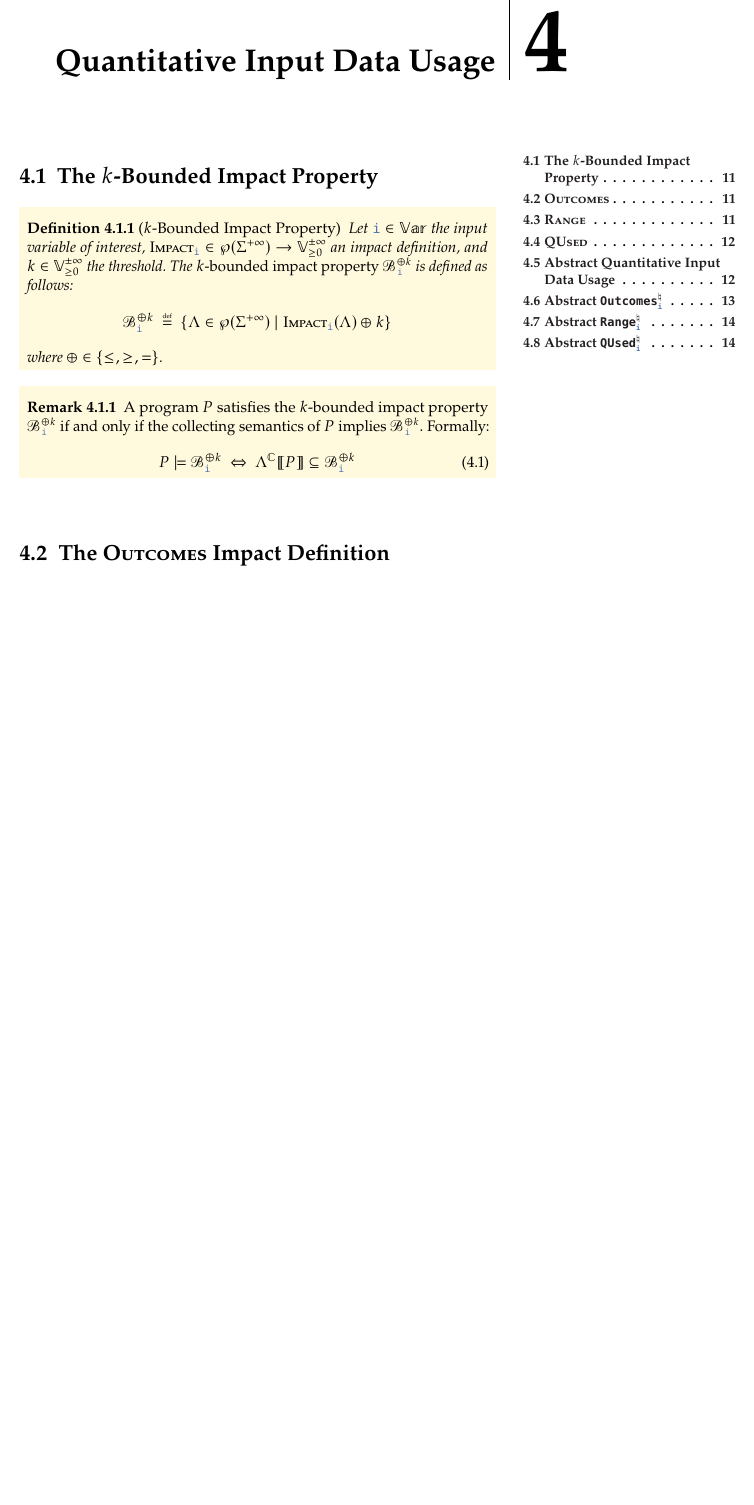
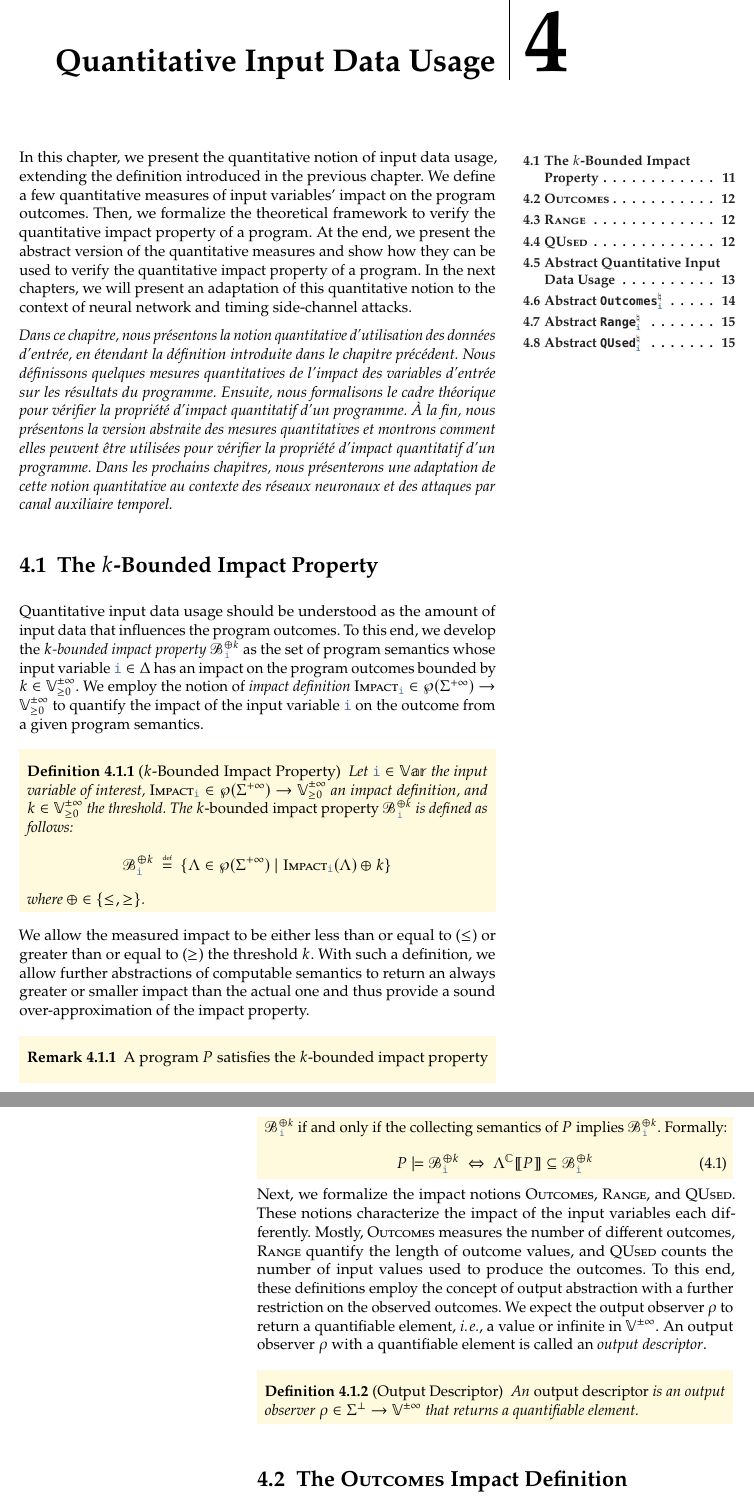
Before and after one commit to denismazzucato/thesis, a LaTeX thesis (thesis.tex, which reads src/chapters/sections/nfm24.tex): part of page 21 of 45 before the commit and two parts of pages 21 and 22 of 45 after it, the two joined at a grey line, cut so that both start at the same text, the shorter picture padded with empty space. Compiled offline with pdfLaTeX.

Commit message:
more context

```diff
--- a/src/chapters/sections/nfm24.tex
+++ b/src/chapters/sections/nfm24.tex
@@ -10,9 +10,13 @@
 %   \item backward reachability state abstract semantics $\backwardsemanticsnoparam$.
 % \end{itemize}
 
-% In this chapter, we present the quantitative framework used to measure the contributions of the input variables to the outcome of a program. First, we introduce a leading example of a landing-risk alarm system to illustrate the motivation of this chapter. Then, we present the quantitative framework and its properties. Since the framework depends on the underlying notion of impact, we show a few possible definitions of impact. Finally, we demonstrate the effectiveness of our approach against a set of potential applications.
+In this chapter, we present the quantitative notion of input data usage, extending the definition introduced in the previous chapter.
+We define a few quantitative measures of input variables' impact on the program outcomes.
+Then, we formalize the theoretical framework to verify the quantitative impact property of a program.
+At the end, we present the abstract version of the quantitative measures and show how they can be used to verify the quantitative impact property of a program.
+In the next chapters, we will present an adaptation of this quantitative notion to the context of neural network and timing side-channel attacks.
 
-% \textit{Dans ce chapitre, nous présentons le cadre quantitatif utilisé pour mesurer les contributions des variables d'input à l'output d'un programme. Tout d'abord, nous introduisons un exemple principal d'un système d'alarme de risque d'atterrissage pour illustrer la motivation de ce chapitre. Ensuite, nous présentons le cadre quantitatif et ses propriétés. Étant donné que le cadre dépend de la notion d'impact, nous en montrons quelques définitions possibles. Enfin, nous démontrons l'efficacité notre approche contre des applications potentielles.}
+\emph{Dans ce chapitre, nous présentons la notion quantitative d'utilisation des données d'entrée, en étendant la définition introduite dans le chapitre précédent. Nous définissons quelques mesures quantitatives de l'impact des variables d'entrée sur les résultats du programme. Ensuite, nous formalisons le cadre théorique pour vérifier la propriété d'impact quantitatif d'un programme. À la fin, nous présentons la version abstraite des mesures quantitatives et montrons comment elles peuvent être utilisées pour vérifier la propriété d'impact quantitatif d'un programme. Dans les prochains chapitres, nous présenterons une adaptation de cette notion quantitative au contexte des réseaux neuronaux et des attaques par canal auxiliaire temporel.}
 
 % \onlysectioncommands{\x,\y,\z,\lc,\exampleinput,\highlight,\inputa,\inputax,\inputay,\outputa,\inputb,\inputbx,\inputby,\outputb,\inputc,\inputcx,\inputcy,\outputc,\inputd,\inputdx,\inputdy,\outputd,\inpute,\inputex,\inputey,\outpute,\inputf,\inputfx,\inputfy,\outputf,\tracea,\traceax,\traceay,\traceb,\tracebx,\traceby,\tracec,\tracecx,\tracecy,\traced,\tracedx,\tracedy,\tracee,\traceex,\traceey,\tracef,\tracefx,\tracefy,\labelrotationangle,
 % \outputvaluea,\outputvalueb,\outputvaluec,\outputvalued,\outputvaluee,\outputvaluef}
@@ -39,6 +43,10 @@
 \section{The \texorpdfstring{$\defbound$}{k}-Bounded Impact Property}
 \labsec{k-bounded-impact-property}
 
+Quantitative input data usage should be understood as the amount of input data that influences the program outcomes.
+To this end, we develop the \emph{$\defbound$-bounded impact property} $\genbounded$ as the set of program semantics whose input variable $\definputvariable\in\inputvariables$ has an impact on the program outcomes bounded by $\defbound\in\valuesposplus$.
+We employ the notion of \emph{impact definition} $\impactwrapper\in\tracetype\to\valuesposplus$ to quantify the impact of the input variable $\definputvariable$ on the outcome from a given program semantics.
+
 
 \begin{definition}[$\defbound$-Bounded Impact Property]
   \labdef{bounded}
@@ -49,8 +57,11 @@
     {\tracesemanticsnoparam \in \tracetype}
     {\impactwrapper(\tracesemanticsnoparam) \comparison \defbound}
   \end{align*}
-  where $\comparison \in \{\le, \ge, =\}$.
+  where $\comparison \in \{\le, \ge\}$.
 \end{definition}
+
+We allow the measured impact to be either less than or equal to ($\le$) or greater than or equal to ($\ge$) the threshold $\defbound$.
+With such a definition, we allow further abstractions of computable semantics to return an always greater or smaller impact than the actual one and thus provide a sound over-approximation of the impact property.
 
 \begin{remark}
   A program $\defprogram$ satisfies the $\defbound$-bounded impact property $\genbounded$ if and only if the collecting semantics of $\defprogram$ implies $\genbounded$. Formally:
@@ -60,5 +71,14 @@
   \end{align}
 \end{remark}
 
+Next, we formalize the impact notions \outcomesname{}, \rangename{}, and \qusedname{}. These notions characterize the impact of the input variables each differently. Mostly, \outcomesname{} measures the number of different outcomes, \rangename{} quantify the length of outcome values, and \qusedname{} counts the number of input values used to produce the outcomes.
+To this end, these definitions employ the concept of output abstraction with a further restriction on the observed outcomes. We expect the output observer $\outputobs$ to return a quantifiable element, \ie{}, a value or infinite in $\valuesinf$.
+An output observer $\outputobs$ with a quantifiable element is called an \emph{output descriptor}.
+
+\begin{definition}[Output Descriptor]
+  \labdef{output-descriptor}
+  An \textup{output descriptor} is an output observer $\outputobs\in\stateandbottom\to\valuesinf$ that returns a quantifiable element.
+\end{definition}
+
 \section{The \outcomesname{} Impact Definition}[\outcomesname]
 \labsec{outcomes}
```
Also changed, not shown: src/chapters/sections/esop18.tex (+3 -1 lines), src/chapters/sections/nfm24.tex (2 more changed lines).
